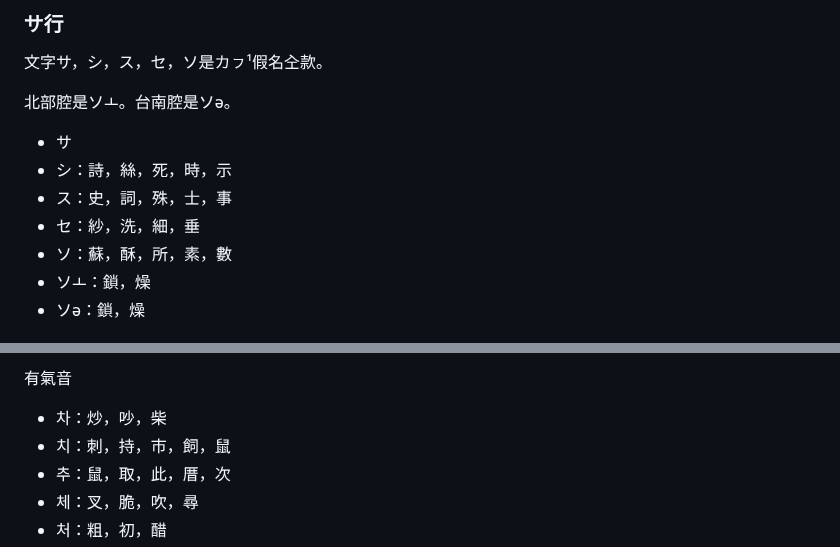
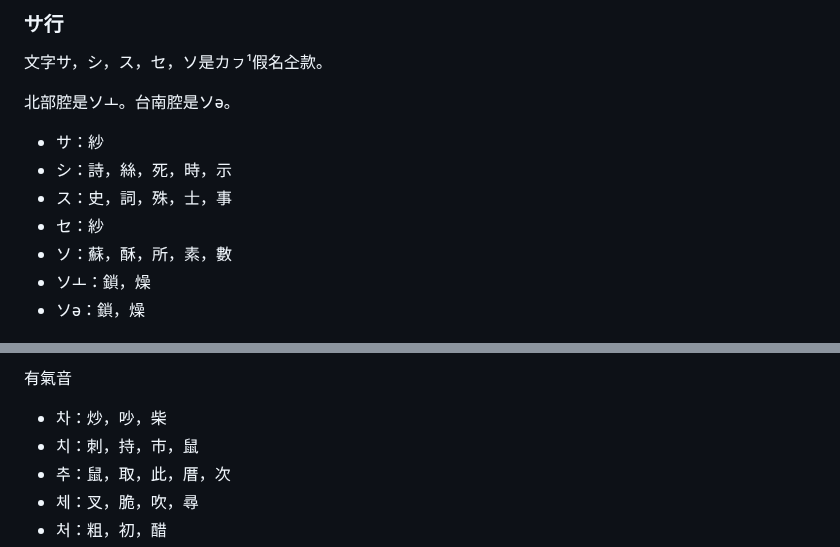
Before and after one commit to taipalogy/blog, a Markdown page: post3.md, 2 parts joined by grey strips. Drawn GitHub-style.

```diff
--- a/post3.md
+++ b/post3.md
@@ -74,10 +74,10 @@ draft: false
 
 北部腔是ソㅗ。台南腔是ソə。
 
-* サ
+* サ：紗
 * シ：詩，絲，死，時，示
 * ス：史，詞，殊，士，事
-* セ：紗，洗，細，垂
+* セ：紗
 * ソ：蘇，酥，所，素，數
 * ソㅗ：鎖，燥
 * ソə：鎖，燥
@@ -103,7 +103,7 @@ draft: false
 
 有氣音
 * 차：炒，吵，柴
-* 치：刺，持，市，飼，鼠
+* 치：刺，持，市，鼠
 * 추：鼠，取，此，厝，次
 * 체：叉，脆，吹，尋
 * 처：粗，初，醋
```
Also changed, not shown: other parts of post3.md (+34 -7 lines).
